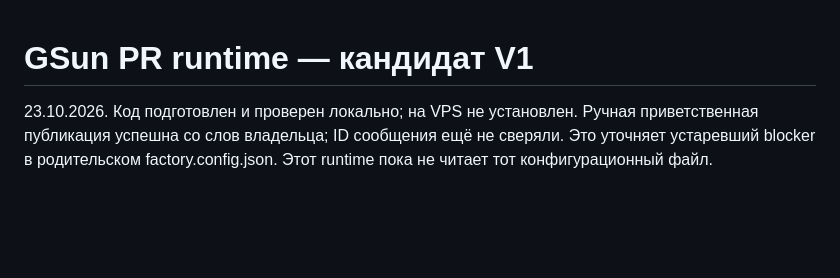
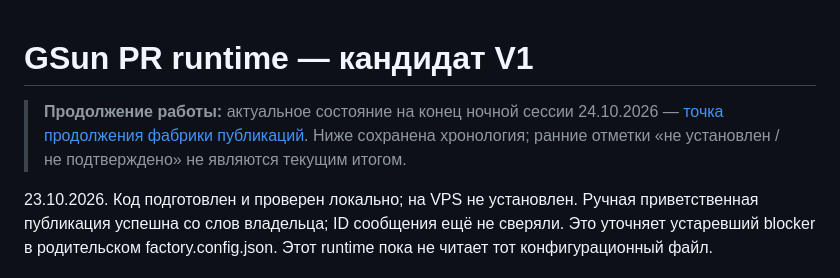
Before and after one commit to Sanyara1/greensun.energy, a Markdown page: communications/runtime/README.md, the part around the change. Rendered like a GitHub page; blank space fills up the shorter version.

```diff
--- a/communications/runtime/README.md
+++ b/communications/runtime/README.md
@@ -1,4 +1,6 @@
 # GSun PR runtime — кандидат V1
+
+> **Продолжение работы:** актуальное состояние на конец ночной сессии 24.10.2026 — [точка продолжения фабрики публикаций](../checkpoints/2026-10-24-PR_FACTORY_RESUME_RU.md). Ниже сохранена хронология; ранние отметки «не установлен / не подтверждено» не являются текущим итогом.
 
 23.10.2026. Код подготовлен и проверен локально; на VPS не установлен. Ручная приветственная публикация успешна со слов владельца; ID сообщения ещё не сверяли. Это уточняет устаревший blocker в родительском factory.config.json. Этот runtime пока не читает тот конфигурационный файл.
 
```
Also changed, not shown: communications/checkpoints/2026-10-24-PR_FACTORY_RESUME_RU.md (added, +76 -0 lines).
